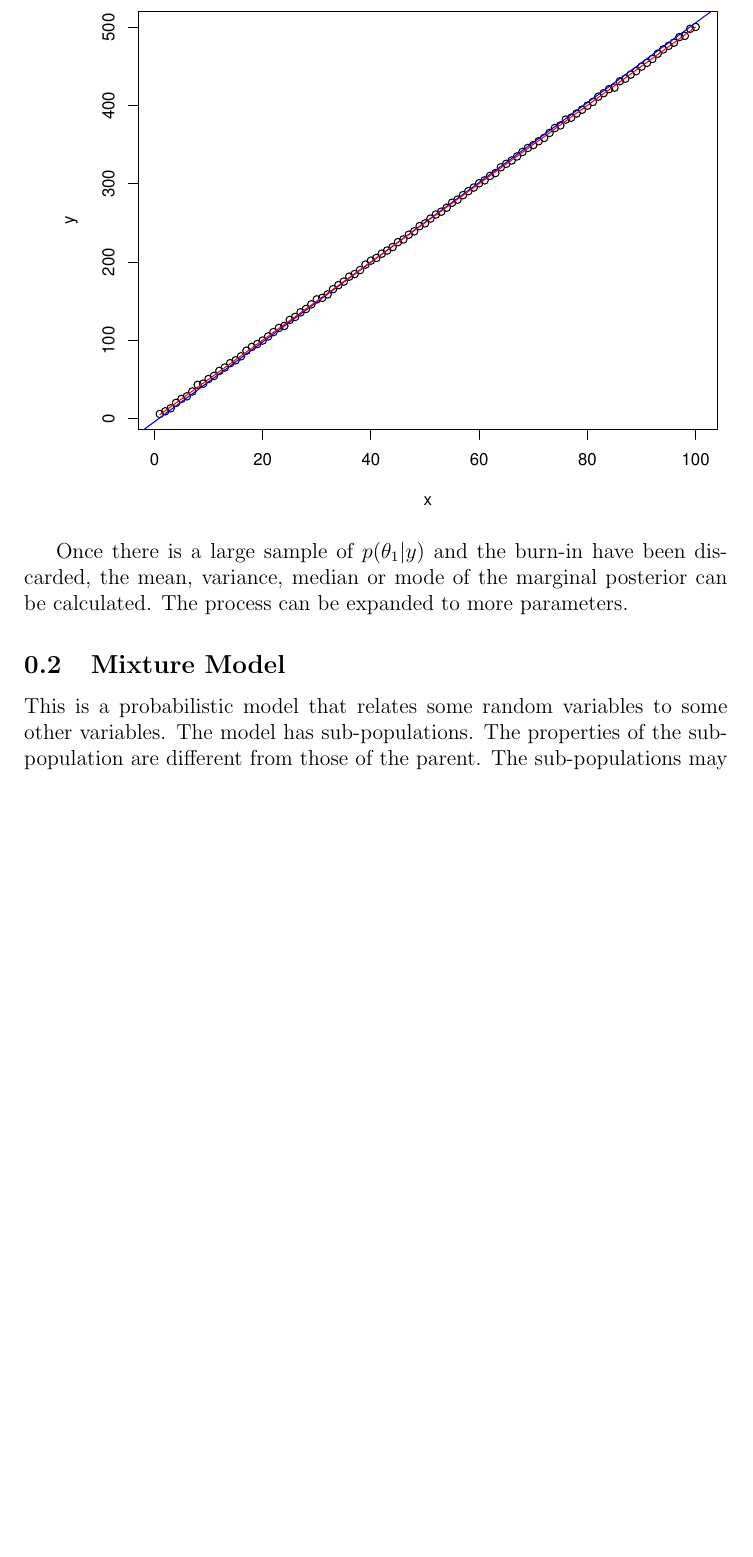
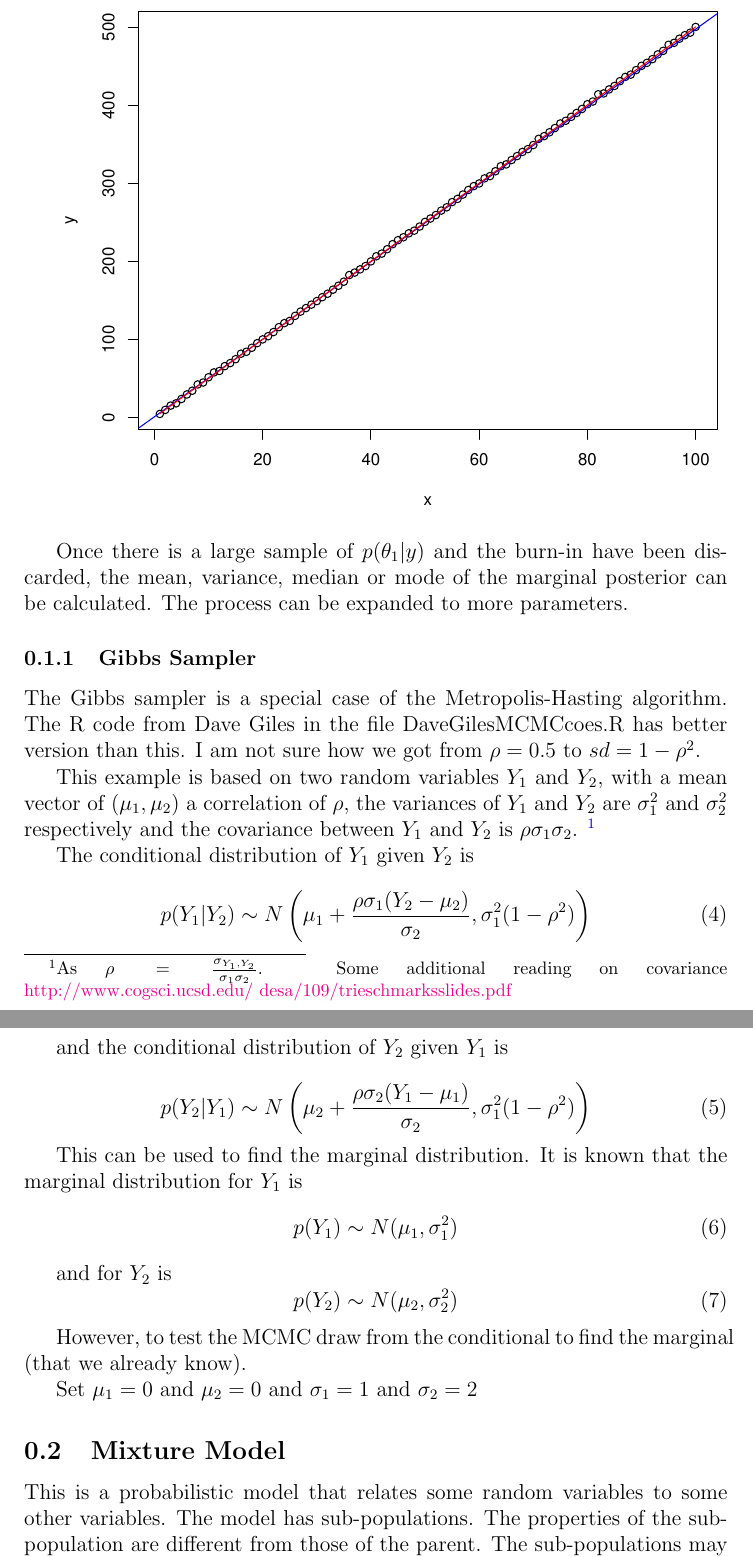
Before and after one commit to RobHayward/StatsandProb, a LaTeX document (Knitr/StatsandProb.tex): part of page 3 of 13 before the commit and two parts of pages 3 and 4 of 14 after it, the two joined at a grey line, cut so that both start at the same text, the shorter picture padded with empty space. Compiled offline with pdfLaTeX.

Commit message:
Updated MCMC with covariance

```diff
--- a/Knitr/StatsandProb.tex
+++ b/Knitr/StatsandProb.tex
@@ -142,7 +142,39 @@ Here is a very simple version of the sampler applied to linear regression.  A dr
 
 Once there is a large sample of $p(\theta_1|y)$ and the burn-in have been discarded, the mean, variance, median or mode of the marginal posterior can be calculated.  The process can be expanded to more parameters.
 
+\subsubsection{Gibbs Sampler}
+The Gibbs sampler is a special case of the Metropolis-Hasting algorithm.
+The R code from Dave Giles in the file DaveGilesMCMCcoes.R has better version than this. I am not sure how we got from $\rho = 0.5$ to $sd = 1-\rho^2$.
 
+This example is based on two random variables $Y_1$ and $Y_2$, with a mean vector of $(\mu_1, \mu_2)$ a correlation of $\rho$, the variances of $Y_1$ and $Y_2$ are $\sigma_1^2$ and $\sigma_2^2$ respectively and the covariance between $Y_1$ and $Y_2$ is $\rho \sigma_1 \sigma_2$. \footnote{As $\rho = \frac{\sigma_{Y_1, Y_2}}{\sigma_1 \sigma_2}$.  Some additional reading on covariance \href{http://www.cogsci.ucsd.edu/~desa/109/trieschmarksslides.pdf}{http://www.cogsci.ucsd.edu/~desa/109/trieschmarksslides.pdf}}
+
+
+
+The conditional distribution of $Y_1$ given $Y_2$ is
+
+\begin{equation}
+p(Y_1| Y_2) \sim N \left(\mu_1 + \frac{\rho\sigma_1(Y_2 - \mu_2)}{\sigma_2}, \sigma_1^2(1 - \rho^2)\right)
+\end{equation}
+
+and the conditional distribution of $Y_2$ given $Y_1$ is
+
+\begin{equation}
+p(Y_2| Y_1) \sim N \left(\mu_2 + \frac{\rho\sigma_2(Y_1 - \mu_1)}{\sigma_2}, \sigma_1^2(1 - \rho^2) \right)
+\end{equation}
+
+This can be used to find the marginal distribution. It is known that the marginal distribution for $Y_1$ is
+\begin{equation}
+p(Y_1) \sim N(\mu_1, \sigma_1^2)
+\end{equation}
+
+and for $Y_2$ is
+\begin{equation}
+p(Y_2) \sim N(\mu_2, \sigma_2^2)
+\end{equation}
+
+However, to test the MCMC draw from the conditional to find the marginal (that we already know).
+
+Set $\mu_1 = 0$ and $\mu_2 = 0$ and $\sigma_1 = 1$ and $\sigma_2 = 2$
 
 \subsection{Mixture Model}
 This is a probabilistic model that relates some random variables to some other variables.  The model has sub-populations. The properties of the sub-population are different from those of the parent. The sub-populations may not be observable.  For example, the distribution of returns may be different in different sub-population or regime.
```
Also changed, not shown: Knitr/StatsandProb-concordance.tex (+1 -1 lines), Knitr/StatsandProb.pdf, Knitr/figure/MCMC.pdf, 6 other files.
